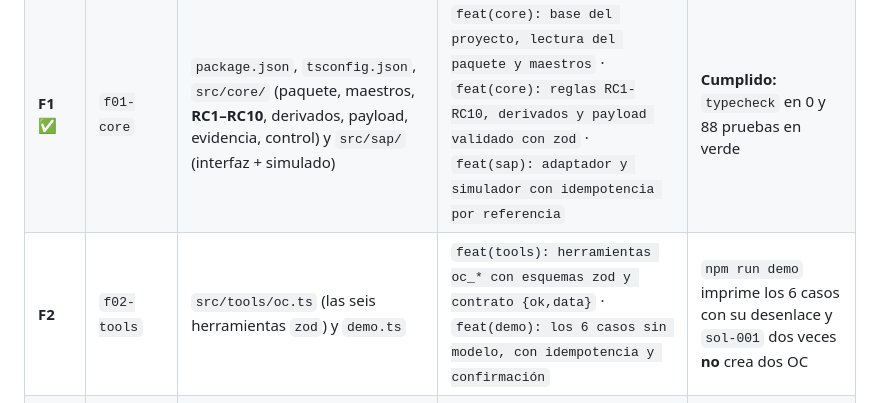
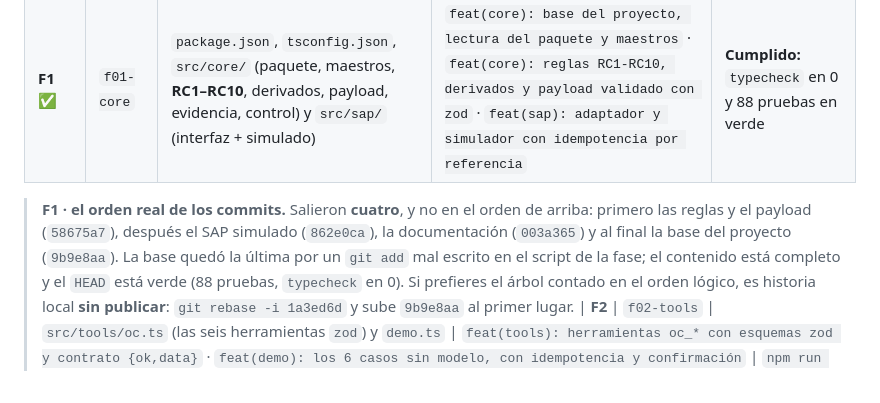
Before and after one commit to oscarkof/periferia-reto-03, a Markdown page: solucion/docs/repo-setup.md, the part around the change. Rendered like a GitHub page.

Commit message:
docs(repo): F1 - orden real de los commits de la fase
La base del proyecto quedo como ultimo commit de la fase por un git add mal escrito: se documenta el orden real con los hashes y se deja indicado como reordenarlo (rebase local, sin publicar) para que la documentacion no cuente una historia que no paso.

```diff
--- a/solucion/docs/repo-setup.md
+++ b/solucion/docs/repo-setup.md
@@ -116,6 +116,13 @@ commit; el número de la rama **no** lleva el reto (el repositorio ya es del ret
 |---|---|---|---|---|
 | **F0** ✅ | `main` | Repositorio, `.gitignore`, `out/.gitkeep`, `.env.example`, `docs/arquitectura.md`, `docs/repo-setup.md`, `README.md` | `chore(baseline): …` · `chore(setup): …` | `git status` limpio y los ignores verificados con `git add -A --dry-run` |
 | **F1** ✅ | `f01-core` | `package.json`, `tsconfig.json`, `src/core/` (paquete, maestros, **RC1–RC10**, derivados, payload, evidencia, control) y `src/sap/` (interfaz + simulado) | `feat(core): base del proyecto, lectura del paquete y maestros` · `feat(core): reglas RC1-RC10, derivados y payload validado con zod` · `feat(sap): adaptador y simulador con idempotencia por referencia` | **Cumplido:** `typecheck` en 0 y 88 pruebas en verde |
+
+> **F1 · el orden real de los commits.** Salieron **cuatro**, y no en el orden de arriba: primero las
+> reglas y el payload (`58675a7`), después el SAP simulado (`862e0ca`), la documentación (`003a365`) y al
+> final la base del proyecto (`9b9e8aa`). La base quedó la última por un `git add` mal escrito en el
+> script de la fase; el contenido está completo y el `HEAD` está verde (88 pruebas, `typecheck` en 0). Si
+> prefieres el árbol contado en el orden lógico, es historia local **sin publicar**:
+> `git rebase -i 1a3ed6d` y sube `9b9e8aa` al primer lugar.
 | **F2** | `f02-tools` | `src/tools/oc.ts` (las seis herramientas `zod`) y `demo.ts` | `feat(tools): herramientas oc_* con esquemas zod y contrato {ok,data}` · `feat(demo): los 6 casos sin modelo, con idempotencia y confirmación` | `npm run demo` imprime los 6 casos con su desenlace y `sol-001` dos veces **no** crea dos OC |
 | **F3** | `f03-agente-llm-api` | `src/agent/`, `src/llm/`, `src/server.ts` + `src/server/`, `agent/prompt.md`, `src/knowledge/ordenes-compra.md` | `feat(agent): ciclo del agente, tres proveedores LLM y API con SSE` · `test(agent): confirmación y auditoría` | El prompt del PRD §11 se ejecuta contra el modelo real con las tarjetas en el chat; CA1–CA5 cubiertos por pruebas |
 | **F4** | `f04-web` | `web/` (chat sin build: historial, tarjetas, banda de confirmación, descargas) | `feat(web): front de chat con llamadas visibles y confirmación` | El recorrido de la demo se puede hacer con ratón y el front se prueba ejecutando `app.js` en un DOM mínimo |
```
